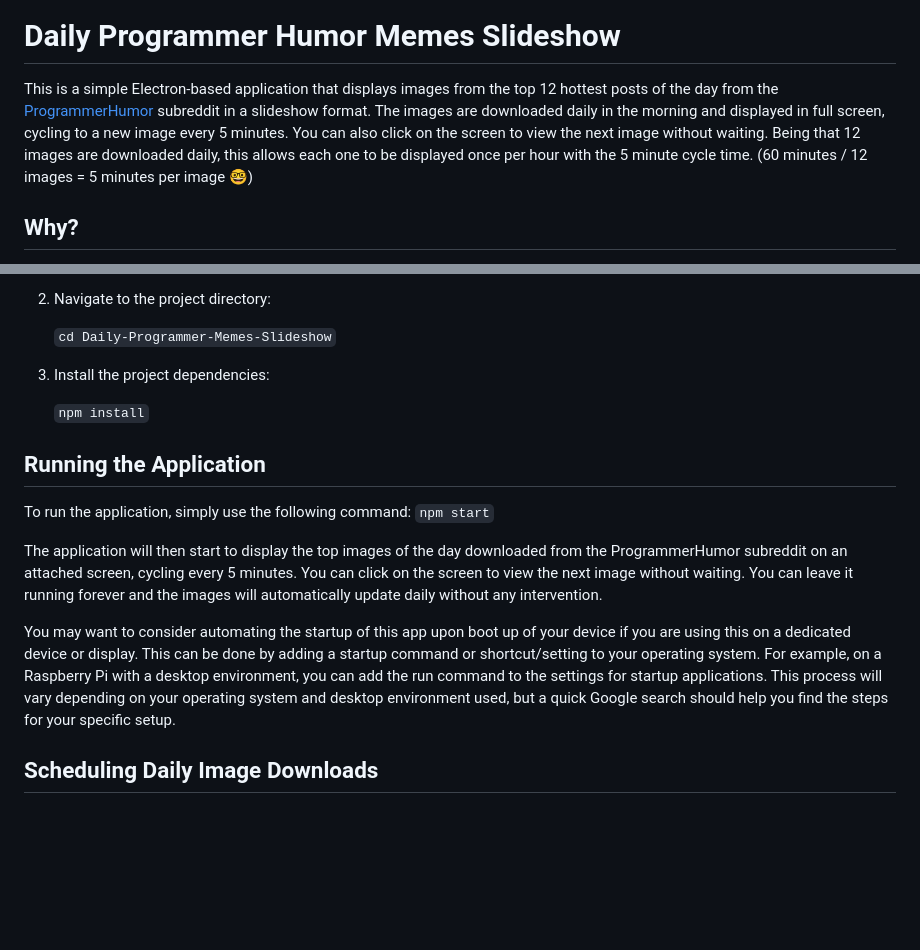
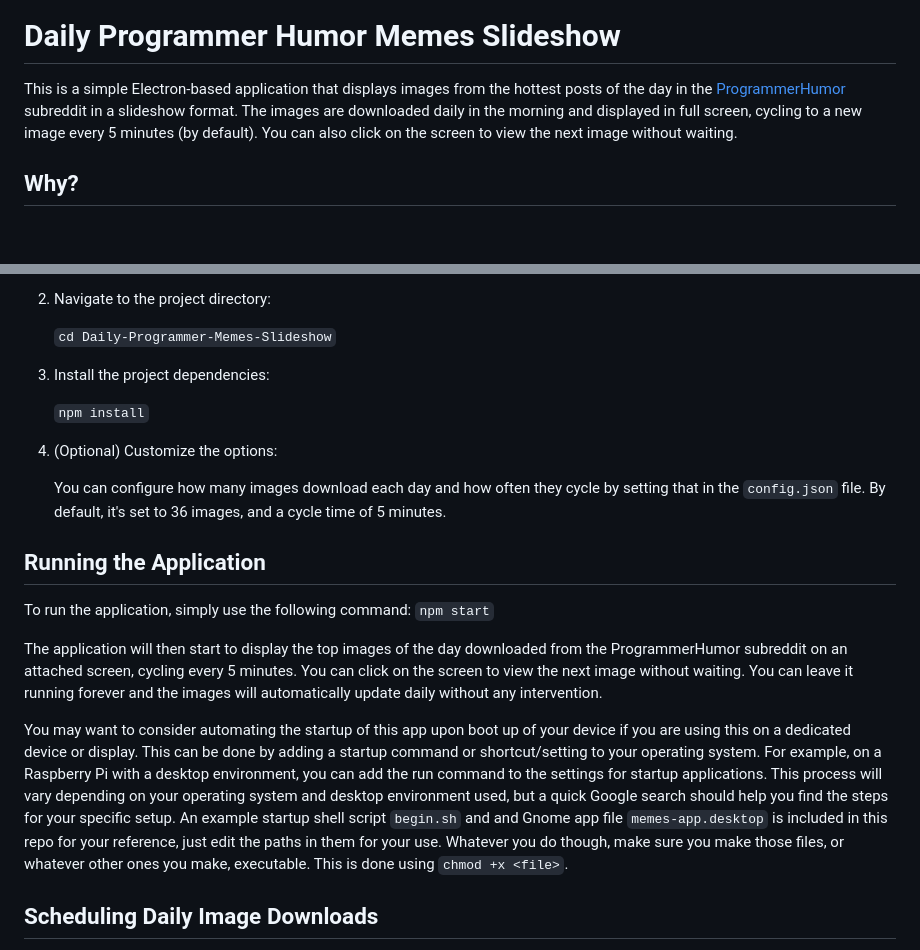
Before and after one commit to EthyMoney/Daily-Programmer-Memes-Slideshow, a Markdown page: README.md, 2 parts joined by grey strips. GitHub-like rendering; blank space fills up the shorter version.

```diff
--- a/README.md
+++ b/README.md
@@ -2,7 +2,7 @@
 
 # Daily Programmer Humor Memes Slideshow
 
-This is a simple Electron-based application that displays images from the top 12 hottest posts of the day from the [ProgrammerHumor](https://www.reddit.com/r/ProgrammerHumor) subreddit in a slideshow format. The images are downloaded daily in the morning and displayed in full screen, cycling to a new image every 5 minutes. You can also click on the screen to view the next image without waiting. Being that 12 images are downloaded daily, this allows each one to be displayed once per hour with the 5 minute cycle time. (60 minutes / 12 images = 5 minutes per image 🤓)
+This is a simple Electron-based application that displays images from the hottest posts of the day in the [ProgrammerHumor](https://www.reddit.com/r/ProgrammerHumor) subreddit in a slideshow format. The images are downloaded daily in the morning and displayed in full screen, cycling to a new image every 5 minutes (by default). You can also click on the screen to view the next image without waiting.
 
 ## Why?
 
@@ -30,6 +30,10 @@ Before running the application, make sure you have the following software instal
 
     `npm install`
 
+4. (Optional) Customize the options:
+
+    You can configure how many images download each day and how often they cycle by setting that in the `config.json` file. By default, it's set to 36 images, and a cycle time of 5 minutes.
+
 ## Running the Application
 
 To run the application, simply use the following command:
@@ -37,7 +41,7 @@ To run the application, simply use the following command:
 
 The application will then start to display the top images of the day downloaded from the ProgrammerHumor subreddit on an attached screen, cycling every 5 minutes. You can click on the screen to view the next image without waiting. You can leave it running forever and the images will automatically update daily without any intervention.
 
-You may want to consider automating the startup of this app upon boot up of your device if you are using this on a dedicated device or display. This can be done by adding a startup command or shortcut/setting to your operating system. For example, on a Raspberry Pi with a desktop environment, you can add the run command to the settings for startup applications. This process will vary depending on your operating system and desktop environment used, but a quick Google search should help you find the steps for your specific setup.
+You may want to consider automating the startup of this app upon boot up of your device if you are using this on a dedicated device or display. This can be done by adding a startup command or shortcut/setting to your operating system. For example, on a Raspberry Pi with a desktop environment, you can add the run command to the settings for startup applications. This process will vary depending on your operating system and desktop environment used, but a quick Google search should help you find the steps for your specific setup. An example startup shell script `begin.sh` and and Gnome app file `memes-app.desktop` is included in this repo for your reference, just edit the paths in them for your use. Whatever you do though, make sure you make those files, or whatever other ones you make, executable. This is done using `chmod +x <file>`.
 
 ## Scheduling Daily Image Downloads
 
```
